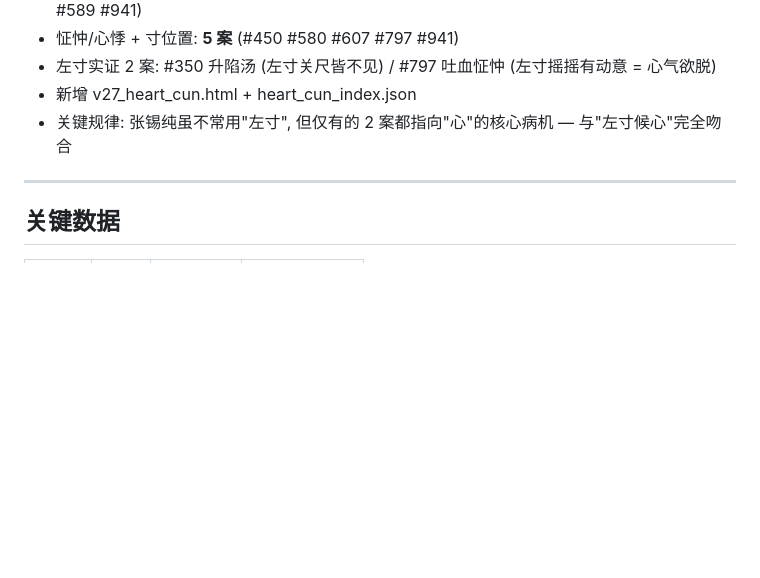
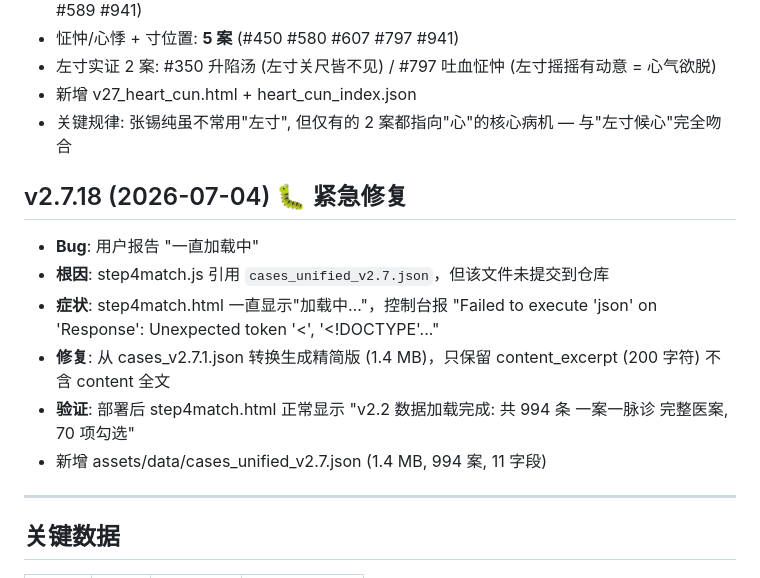
Before and after one commit to weishan730827/zhangxichun-bianzhi, a Markdown page: 项目文档/版本/版本日志.md, the part around the change. Rendered like a GitHub page; blank space fills up the shorter version.

Commit message:
v2.7.18 文档: 记录 step4match.html 一直加载中的紧急修复

```diff
--- a/项目文档/版本/版本日志.md
+++ b/项目文档/版本/版本日志.md
@@ -152,6 +152,15 @@
 - 新增 v27_heart_cun.html + heart_cun_index.json
 - 关键规律: 张锡纯虽不常用"左寸", 但仅有的 2 案都指向"心"的核心病机 — 与"左寸候心"完全吻合
 
+## v2.7.18 (2026-07-04) 🐛 紧急修复
+
+- **Bug**: 用户报告 "一直加载中"
+- **根因**: step4match.js 引用 `cases_unified_v2.7.json`，但该文件未提交到仓库
+- **症状**: step4match.html 一直显示"加载中…"，控制台报 "Failed to execute 'json' on 'Response': Unexpected token '<', '<!DOCTYPE'..."
+- **修复**: 从 cases_v2.7.1.json 转换生成精简版 (1.4 MB)，只保留 content_excerpt (200 字符) 不含 content 全文
+- **验证**: 部署后 step4match.html 正常显示 "v2.2 数据加载完成: 共 994 条 一案一脉诊 完整医案, 70 项勾选"
+- 新增 assets/data/cases_unified_v2.7.json (1.4 MB, 994 案, 11 字段)
+
 ---
 
 ## 关键数据
```
